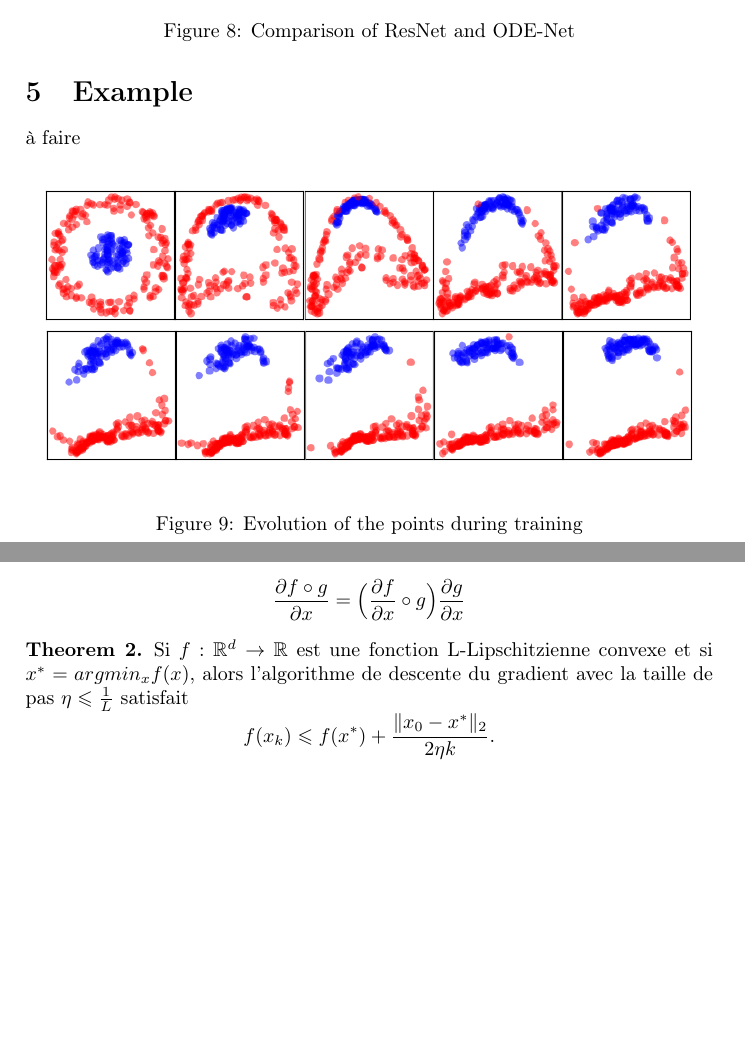
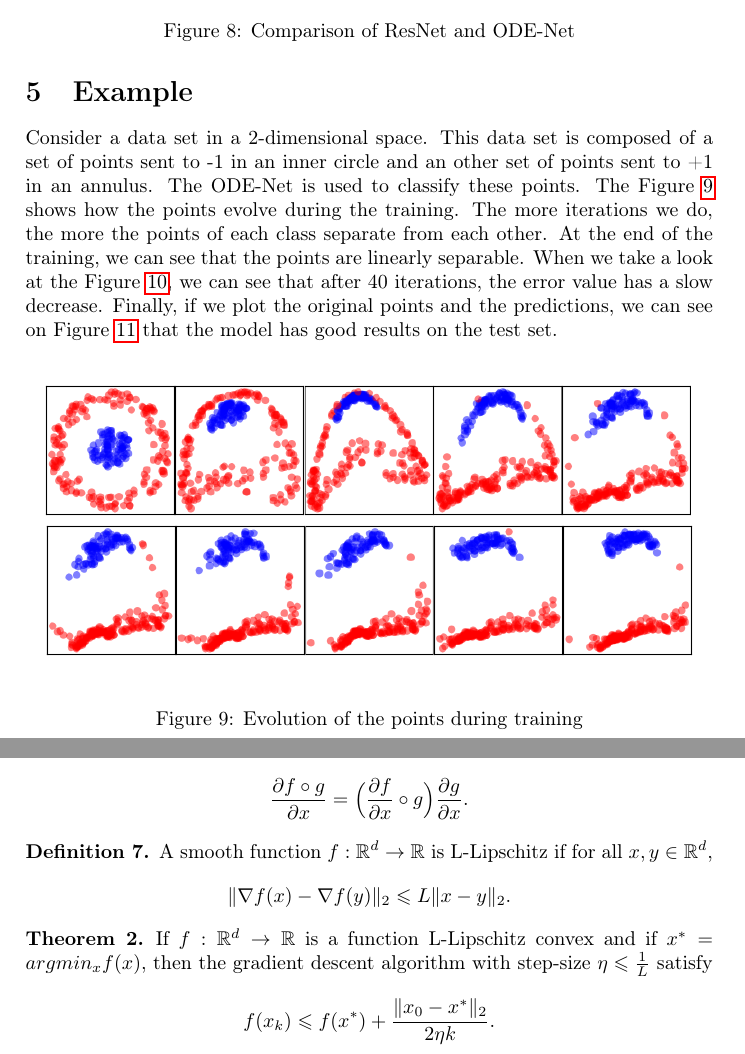
Before and after one commit to DumezErika/ProjetMachineLearning, a LaTeX document (rapport/neuralode.tex): two parts of pages 15 and 18 of 19, joined at a grey line, cut so that both start at the same text, the shorter picture padded with empty space. Compiled offline with pdfLaTeX.

Commit message:
Add files via upload

```diff
--- a/rapport/neuralode.tex
+++ b/rapport/neuralode.tex
@@ -575,8 +575,7 @@ We can compare these results with those we had for the ResNet, we can see that t
 
 \section{Example}
 
-%TODO expliquer + regarder comment il fait l'évolution
-à faire
+Consider a data set in a 2-dimensional space. This data set is composed of a set of points sent to -1 in an inner circle and an other set of points sent to +1 in an annulus. The ODE-Net is used to classify these points. The Figure \ref{evol} shows how the points evolve during the training. The more iterations we do, the more the points of each class separate from each other. At the end of the training, we can see that the points are linearly separable. When we take a look at the Figure \ref{loss}, we can see that after 40 iterations, the error value has a slow decrease. Finally, if we plot the original points and the predictions, we can see on Figure \ref{class} that the model has good results on the test set.
 
 \begin{figure}[!h]
 \center
@@ -678,12 +677,19 @@ $$
 \begin{definition}
 If $f$ and $g$ are differentiable functions, then the \textit{chain rule} expresses the derivative of their composite $f \circ g$ in terms of the derivatives of $f$ and $g$ and the product of functions as follows:
 $$
-\frac{\partial f \circ g}{\partial x} = \Big(\frac{\partial f}{\partial x} \circ g\Big)\frac{\partial g}{\partial x}
+\frac{\partial f \circ g}{\partial x} = \Big(\frac{\partial f}{\partial x} \circ g\Big)\frac{\partial g}{\partial x}.
+$$
+\end{definition}
+
+\begin{definition}
+A smooth function $f:\mathbb{R}^d \to \mathbb{R}$ is L-Lipschitz if for all $x,y \in \mathbb{R}^d$,
+$$
+\| \nabla f(x) - \nabla f(y) \|_2 \leqslant L \|x-y\|_2.
 $$
 \end{definition}
 
 \begin{theorem} \label{thmconvgd}
-Si $f : \mathbb{R}^d \to \mathbb{R}$ est une fonction L-Lipschitzienne convexe et si $x^* = argmin_x f(x)$, alors l'algorithme de descente du gradient avec la taille de pas $\eta \leqslant \frac{1}{L}$ satisfait
+If $f : \mathbb{R}^d \to \mathbb{R}$ is a function L-Lipschitz convex and if $x^* = argmin_x f(x)$, then the gradient descent algorithm with step-size $\eta \leqslant \frac{1}{L}$ satisfy
 $$
 f(x_{k}) \leqslant f(x^*) + \frac{\|x_0 - x^* \|_2}{2\eta k} .
 $$
```
Also changed, not shown: rapport/neuralode.pdf, rapport/neuralode.tex (5 more changed lines).
